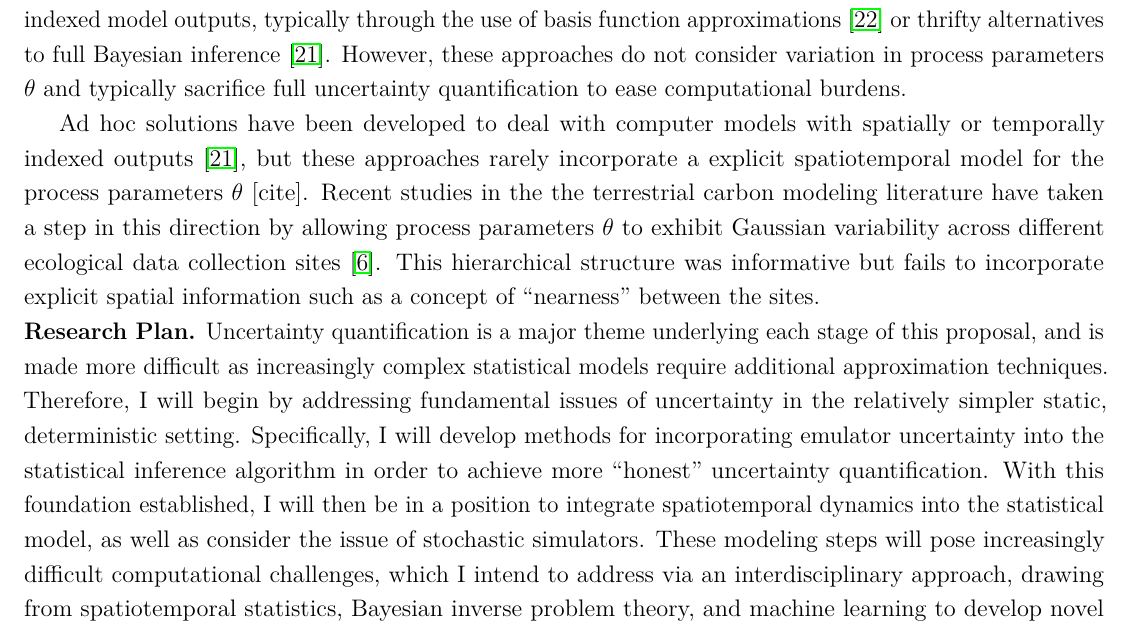
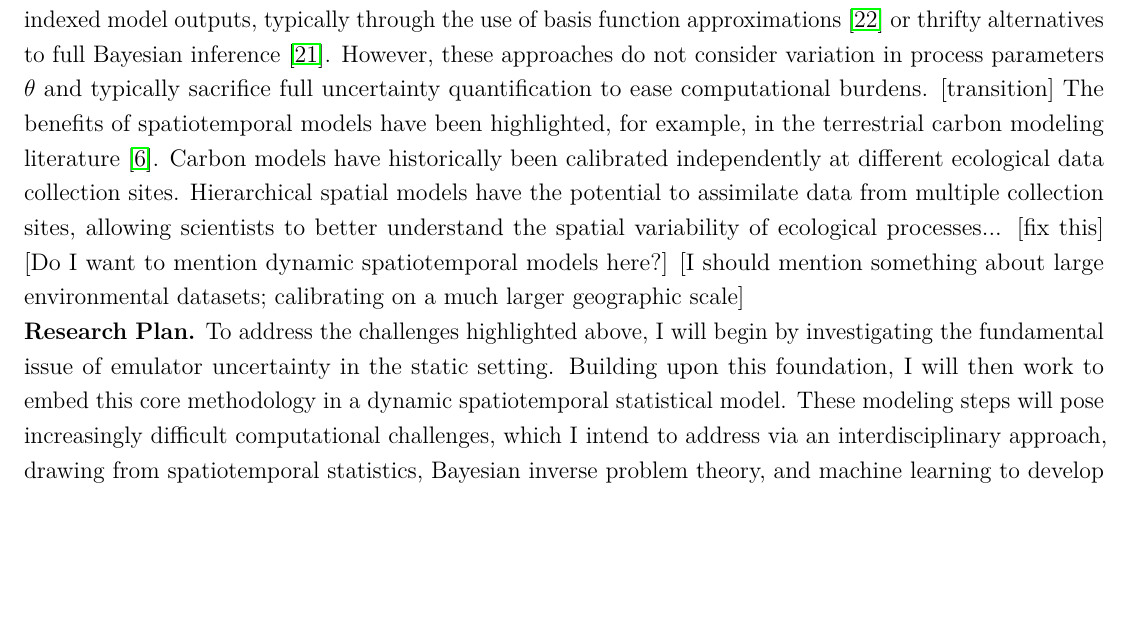
Before and after one commit to arob5/gp-calibration, a LaTeX document (research_proposal_methodological.tex): part of page 2 of 5 before the commit and part of page 2 of 4 after it, cut so that both start at the same text, the shorter picture padded with empty space. Compiled offline with pdfLaTeX.

Commit message:
Progress on proposal

```diff
--- a/research_proposal_methodological.tex
+++ b/research_proposal_methodological.tex
@@ -90,18 +90,15 @@ parameters. In scientific applications, the underlying process commonly exhibits
 to outputs $y$, process parameters $\theta$, and statistical parameters (e.g. $\sigma^2$), but further increase the computational burden of the inference procedure.
 %[finish sentence, maybe be more explicit that my proposal addresses the two issues detailed above]
 
-
  There remains significant work to be done in addressing these complications. While the use of Gaussian process emulators has become standard practice, little work has been done to study the proper way to incorporate the additional source of uncertainty introduced by this approximation [bad sentence]. Emulator uncertainty is often ignored or accounted for in an ad hoc manner, which can result in overly confident posterior estimates \cite{Cleary, Fer}. There remains a pressing need to comprehensively study the uncertainty implications of various approaches, and then to develop scalable algorithms that accurately propagate emulator uncertainty. Uncertainty quantification considerations are complicated further when spatiotemporal dynamics are included. There exists a recent body of literature that considers spatially or temporally indexed model outputs, typically through the use of basis function approximations \cite{Fadikar} or thrifty alternatives to full Bayesian inference \cite{Sun}. However, these approaches do not consider variation in process
- parameters $\theta$ and typically sacrifice full uncertainty quantification to ease computational burdens.
-
- Ad hoc solutions have been developed to deal with computer models with spatially or temporally indexed outputs \cite{Sun}, but these approaches rarely incorporate a
- explicit spatiotemporal model for the process parameters $\theta$ [cite]. Recent studies in the the terrestrial carbon modeling literature have
- taken a step in this direction by allowing process parameters $\theta$ to exhibit Gaussian variability across different ecological data collection
-sites \cite{Fer2}. This hierarchical structure was informative but fails to incorporate explicit spatial information such as a concept of ``nearness'' between the sites.
+ parameters $\theta$ and typically sacrifice full uncertainty quantification to ease computational burdens. [transition] The benefits of spatiotemporal models have been
+ highlighted, for example, in the terrestrial carbon modeling literature \cite{Fer2}. Carbon models have historically been calibrated independently at different
+ ecological data collection sites. Hierarchical spatial models have the potential to assimilate data from multiple collection sites, allowing scientists to better understand the spatial variability of ecological processes... [fix this] [Do I want to mention dynamic spatiotemporal models here?]
+ [I should mention something about large environmental datasets; calibrating on a much larger geographic scale]
 
 \noindent
-\textbf{Research Plan.} Uncertainty quantification is a major theme underlying each stage of this proposal, and is made more difficult
-as increasingly complex statistical models require additional approximation techniques. Therefore, I will begin by addressing fundamental issues of uncertainty in the relatively simpler static, deterministic setting. Specifically, I will develop methods for incorporating emulator uncertainty into the statistical inference algorithm in order to achieve more ``honest'' uncertainty quantification. With this foundation established, I will then be in a position to integrate spatiotemporal dynamics into the statistical model, as well as consider the issue of stochastic simulators. These modeling steps will pose increasingly difficult computational challenges, which I intend to address via an interdisciplinary approach, drawing from spatiotemporal statistics, Bayesian inverse problem theory, and machine learning to develop novel dimensionality reduction and approximation methods. Throughout this process, I will test these methods on terrestrial carbon models commonly used in ecological forecasting \cite{Dietze, Canadell}.
+\textbf{Research Plan.} To address the challenges highlighted above, I will begin by investigating the fundamental issue of emulator uncertainty in the
+static setting. Building upon this foundation, I will then work to embed this core methodology in a dynamic spatiotemporal statistical model. These modeling steps will pose increasingly difficult computational challenges, which I intend to address via an interdisciplinary approach, drawing from spatiotemporal statistics, Bayesian inverse problem theory, and machine learning to develop novel dimensionality reduction and approximation methods. Throughout this process, I will test these methods on terrestrial carbon models commonly used in ecological forecasting \cite{Dietze, Canadell}.
 
  \textbf{1. Propagating Emulator Uncertainty.} I will begin by exploring the ramifications of approximating the computationally expensive model $f$ with the  cheaper Gaussian process emulator $\hat{f}$. Naive emulation would simply use the Gaussian process mean $m(\theta)$ in place of the process model evaluation $f(\theta)$. Moreover, these existing methods consider only the Gaussian error model and treat emulator uncertainty in an independent fashion, failing to take advantage of the correlation in Gaussian process predictions. I will address these gaps in the literature by (i.) conducting a rigorous comparison of methods for propagating emulator uncertainty under the standard Gaussian noise model, (ii.) developing novel techniques which take advantage of the Gaussian process predictive correlation, and (iii.) generalize these methods to auto-regressive and Laplace error models, both of which
 are common in ecological applications \cite{Fer}.
```
